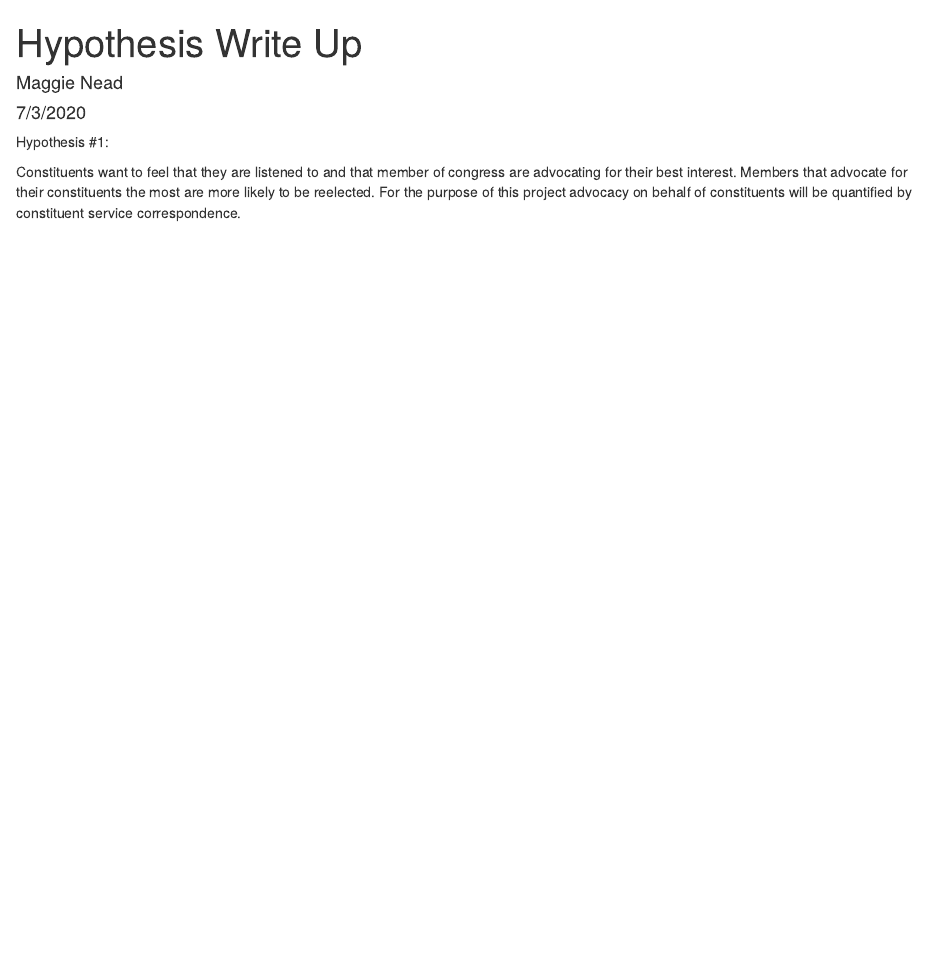
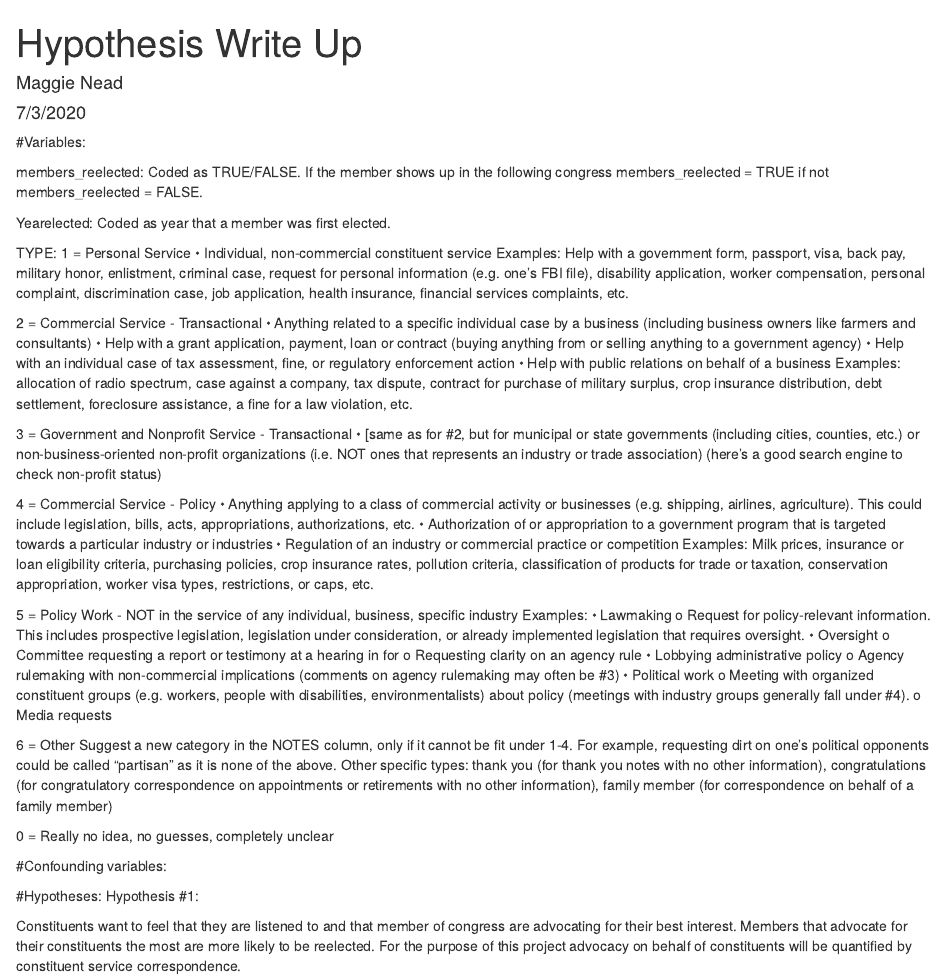
Before and after one commit to Maggie-Nead/Election-Behavior-Maggie, an R Markdown document (Write Ups/Hypothesis Write Up.Rmd): the page in a window 1100 px wide, from its top. Rendered offline with R 4.5, knitr and Pandoc, with nearby package versions.

Commit message:
Added variables to hypothesis write up

```diff
--- a/Write Ups/Hypothesis Write Up.Rmd
+++ b/Write Ups/Hypothesis Write Up.Rmd
@@ -6,6 +6,57 @@ output: html_document
 
 ---
 
+#Variables:
+
+members_reelected: Coded as TRUE/FALSE. If the member shows up in the following congress members_reelected = TRUE if not members_reelected = FALSE.
+
+Yearelected: Coded as year that a member was first elected.
+
+TYPE:
+1 = Personal Service
+  •	Individual, non-commercial constituent service
+Examples: Help with a government form, passport, visa, back pay, military honor, enlistment, criminal case, request for personal information (e.g. one’s FBI file), disability application, worker compensation, personal complaint, discrimination case, job application, health insurance, financial services complaints, etc.
+
+2 = Commercial Service - Transactional
+  •	Anything related to a specific individual case by a business (including business owners like farmers and consultants)
+  •	Help with a grant application, payment, loan or contract (buying anything from or selling anything to a government agency)
+  •	Help with an individual case of tax assessment, fine, or regulatory enforcement action
+  •	Help with public relations on behalf of a business
+Examples: allocation of radio spectrum, case against a company, tax dispute, contract for purchase of military surplus, crop insurance distribution, debt settlement, foreclosure assistance, a fine for a law violation, etc.
+
+3 = Government and Nonprofit Service - Transactional
+  •	[same as for #2, but for municipal or state governments (including cities, counties, etc.) or non-business-oriented non-profit organizations (i.e. NOT ones that represents an industry or trade association) (here’s a good search engine to check non-profit status)
+
+4 = Commercial Service - Policy
+  •	Anything applying to a class of commercial activity or businesses (e.g. shipping, airlines, agriculture). This could include legislation, bills, acts, appropriations, authorizations, etc.
+  •	Authorization of or appropriation to a government program that is targeted towards a particular industry or industries
+  •	Regulation of an industry or commercial practice or competition
+Examples: Milk prices, insurance or loan eligibility criteria, purchasing policies, crop insurance rates, pollution criteria, classification of products for trade or taxation, conservation appropriation, worker visa types, restrictions, or caps, etc.
+
+
+5 = Policy Work - NOT in the service of any individual, business, specific industry
+	Examples:
+  •	Lawmaking
+    o	Request for policy-relevant information. This includes prospective legislation, legislation under consideration, or already implemented legislation that requires oversight.
+  •	Oversight
+    o	Committee requesting a report or testimony at a hearing in for
+    o	 Requesting clarity on an agency rule
+  •	Lobbying administrative policy
+    o	Agency rulemaking with non-commercial implications (comments on agency rulemaking may often be #3)
+  •	Political work
+    o	Meeting with organized constituent groups (e.g. workers, people with disabilities, environmentalists) about policy (meetings with industry groups generally fall under #4).
+    o	Media requests
+
+6 = Other
+	Suggest a new category in the NOTES column, only if it cannot be fit under 1-4. For example, requesting dirt on one's political opponents could be called "partisan" as it is none of the above. Other specific types: thank you (for thank you notes with no other information), congratulations (for congratulatory correspondence on appointments or retirements with no other information), family member (for correspondence on behalf of a family member)
+
+0  = Really no idea, no guesses, completely unclear
+
+
+#Confounding variables:
+
+
+#Hypotheses:
 Hypothesis #1:
 
 Constituents want to feel that they are listened to and that member of congress are advocating for their best interest. Members that advocate for their constituents the most are more likely to be reelected. For the purpose of this project advocacy on behalf of constituents will be quantified by constituent service correspondence.
```
Also changed, not shown: Write Ups/Hypothesis-Write-Up.html.
